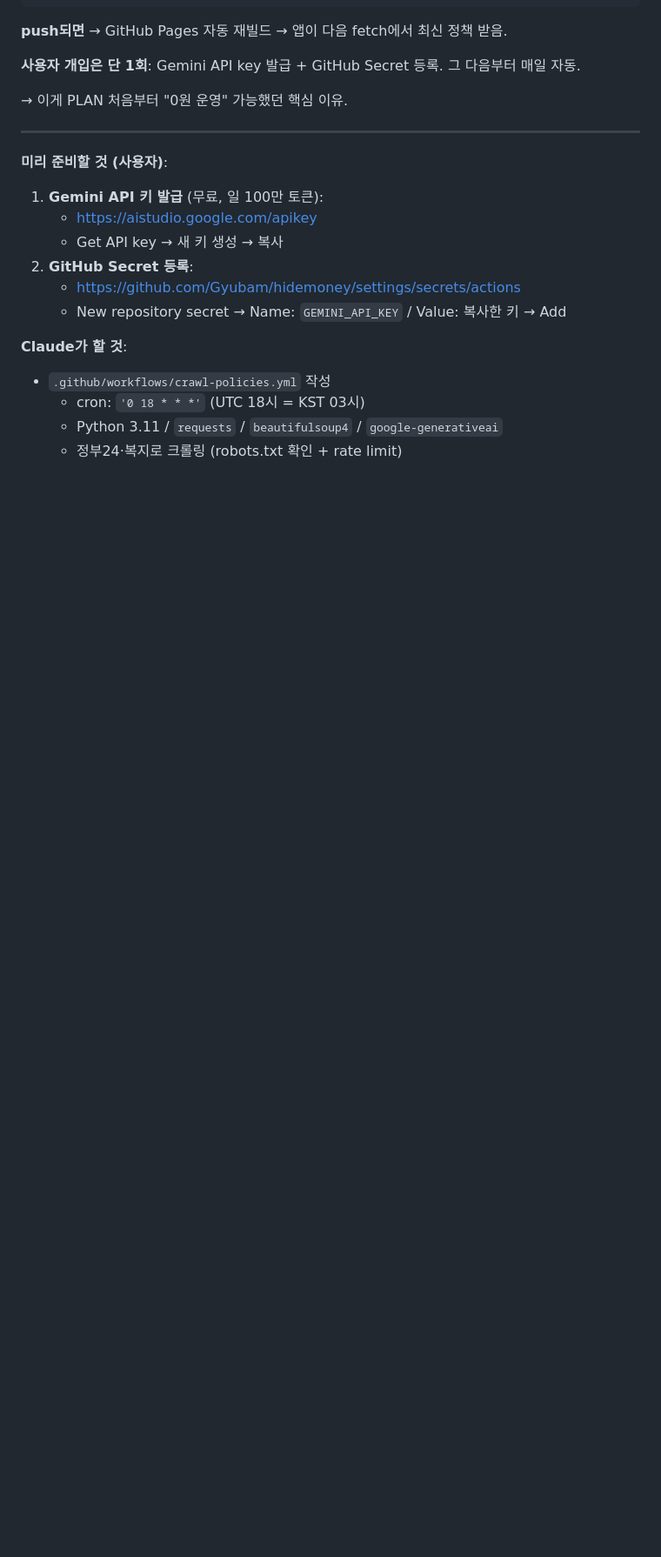
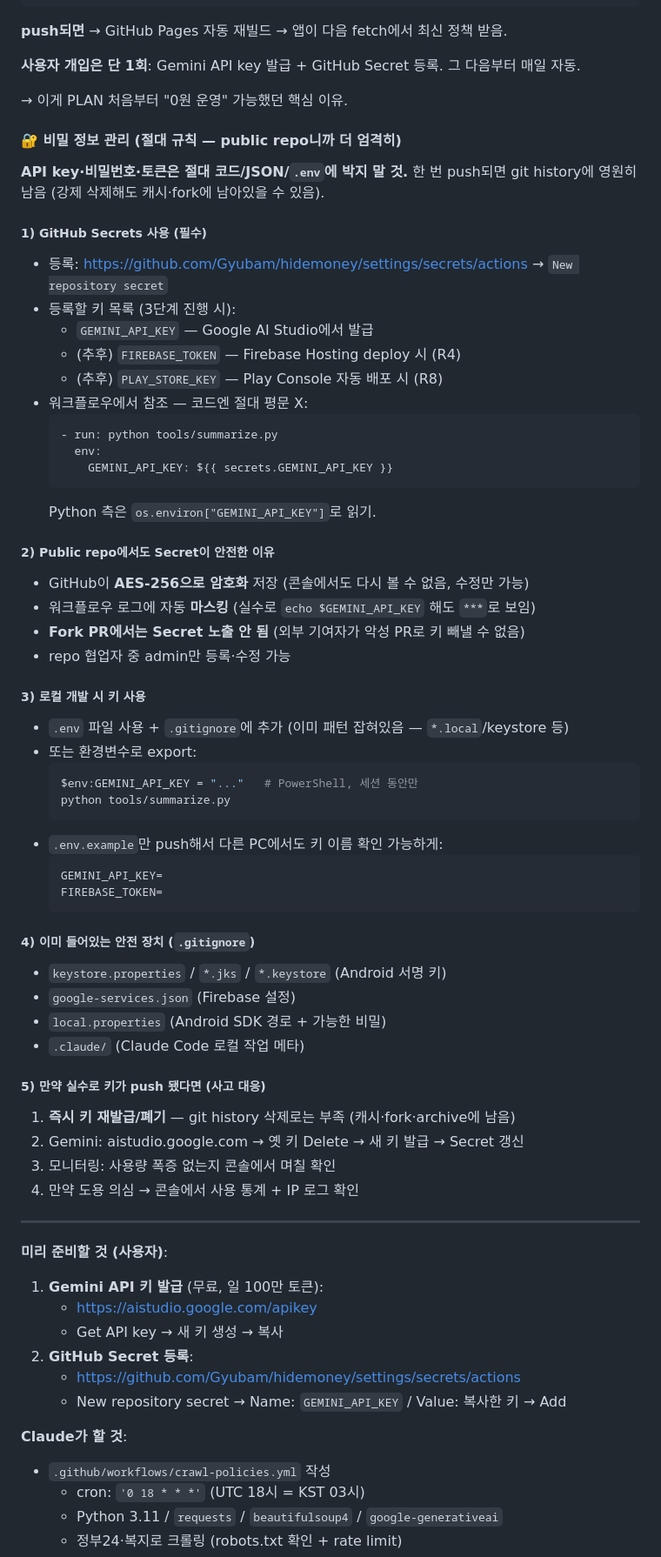
Before and after one commit to Gyubam/hidemoney, a Markdown page: PLAN.md, the part around the change. Shown at 87% size. GitHub-like rendering; blank space fills up the shorter version.

Commit message:
docs: PLAN에 비밀 정보 관리 절대 규칙 추가
public repo라 더 엄격하게:
- GitHub Secrets 사용 (등록 절차 + workflow 참조 패턴)
- public에서도 Secret 안전한 이유 (AES-256 / 로그 마스킹 / fork PR 격리)
- 로컬 개발 시 .env + PowerShell export
- .gitignore 안전 장치 목록
- 키 실수 push 시 사고 대응 (재발급/폐기/모니터링)

Co-Authored-By: Claude Opus 4.7 (1M context) <noreply@anthropic.com>

````diff
--- a/PLAN.md
+++ b/PLAN.md
@@ -120,6 +120,56 @@ jobs:
 **사용자 개입은 단 1회**: Gemini API key 발급 + GitHub Secret 등록. 그 다음부터 매일 자동.
 
 → 이게 PLAN 처음부터 "0원 운영" 가능했던 핵심 이유.
+
+#### 🔐 비밀 정보 관리 (절대 규칙 — public repo니까 더 엄격히)
+
+**API key·비밀번호·토큰은 절대 코드/JSON/`.env`에 박지 말 것.**
+한 번 push되면 git history에 영원히 남음 (강제 삭제해도 캐시·fork에 남아있을 수 있음).
+
+##### 1) GitHub Secrets 사용 (필수)
+- 등록: https://github.com/Gyubam/hidemoney/settings/secrets/actions → `New repository secret`
+- 등록할 키 목록 (3단계 진행 시):
+  - `GEMINI_API_KEY` — Google AI Studio에서 발급
+  - (추후) `FIREBASE_TOKEN` — Firebase Hosting deploy 시 (R4)
+  - (추후) `PLAY_STORE_KEY` — Play Console 자동 배포 시 (R8)
+- 워크플로우에서 참조 — 코드엔 절대 평문 X:
+  ```yaml
+  - run: python tools/summarize.py
+    env:
+      GEMINI_API_KEY: ${{ secrets.GEMINI_API_KEY }}
+  ```
+  Python 측은 `os.environ["GEMINI_API_KEY"]`로 읽기.
+
+##### 2) Public repo에서도 Secret이 안전한 이유
+- GitHub이 **AES-256으로 암호화** 저장 (콘솔에서도 다시 볼 수 없음, 수정만 가능)
+- 워크플로우 로그에 자동 **마스킹** (실수로 `echo $GEMINI_API_KEY` 해도 `***`로 보임)
+- **Fork PR에서는 Secret 노출 안 됨** (외부 기여자가 악성 PR로 키 빼낼 수 없음)
+- repo 협업자 중 admin만 등록·수정 가능
+
+##### 3) 로컬 개발 시 키 사용
+- `.env` 파일 사용 + `.gitignore`에 추가 (이미 패턴 잡혀있음 — `*.local`/keystore 등)
+- 또는 환경변수로 export:
+  ```powershell
+  $env:GEMINI_API_KEY = "..."   # PowerShell, 세션 동안만
+  python tools/summarize.py
+  ```
+- `.env.example`만 push해서 다른 PC에서도 키 이름 확인 가능하게:
+  ```
+  GEMINI_API_KEY=
+  FIREBASE_TOKEN=
+  ```
+
+##### 4) 이미 들어있는 안전 장치 (`.gitignore`)
+- `keystore.properties` / `*.jks` / `*.keystore` (Android 서명 키)
+- `google-services.json` (Firebase 설정)
+- `local.properties` (Android SDK 경로 + 가능한 비밀)
+- `.claude/` (Claude Code 로컬 작업 메타)
+
+##### 5) 만약 실수로 키가 push 됐다면 (사고 대응)
+1. **즉시 키 재발급/폐기** — git history 삭제로는 부족 (캐시·fork·archive에 남음)
+2. Gemini: aistudio.google.com → 옛 키 Delete → 새 키 발급 → Secret 갱신
+3. 모니터링: 사용량 폭증 없는지 콘솔에서 며칠 확인
+4. 만약 도용 의심 → 콘솔에서 사용 통계 + IP 로그 확인
 
 ---
 
````
